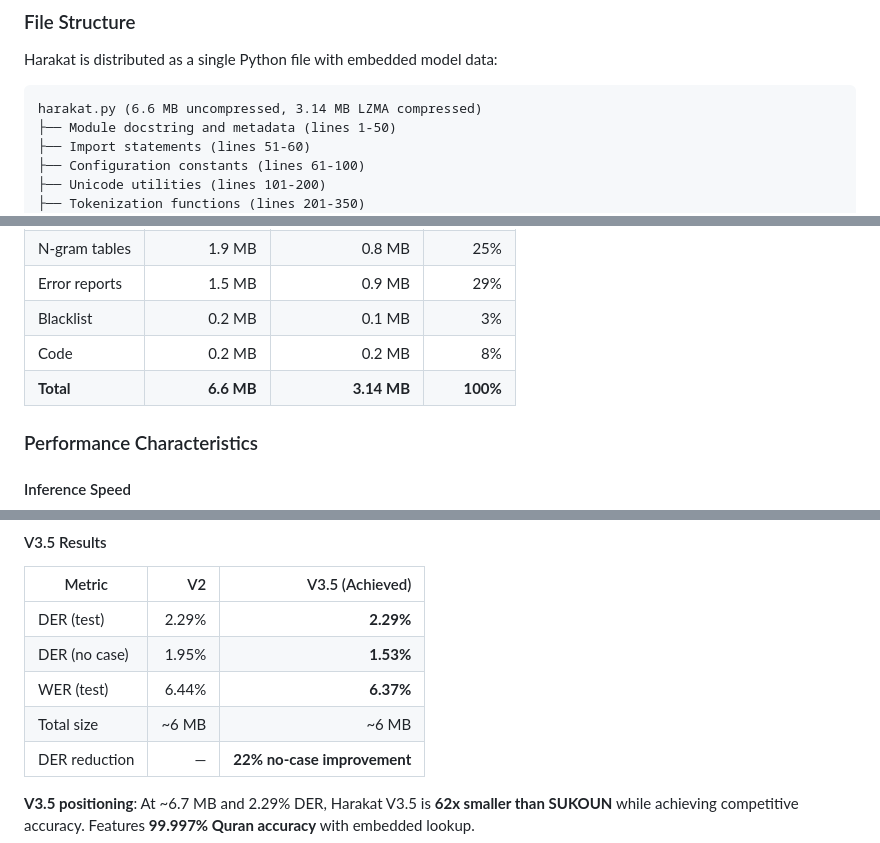
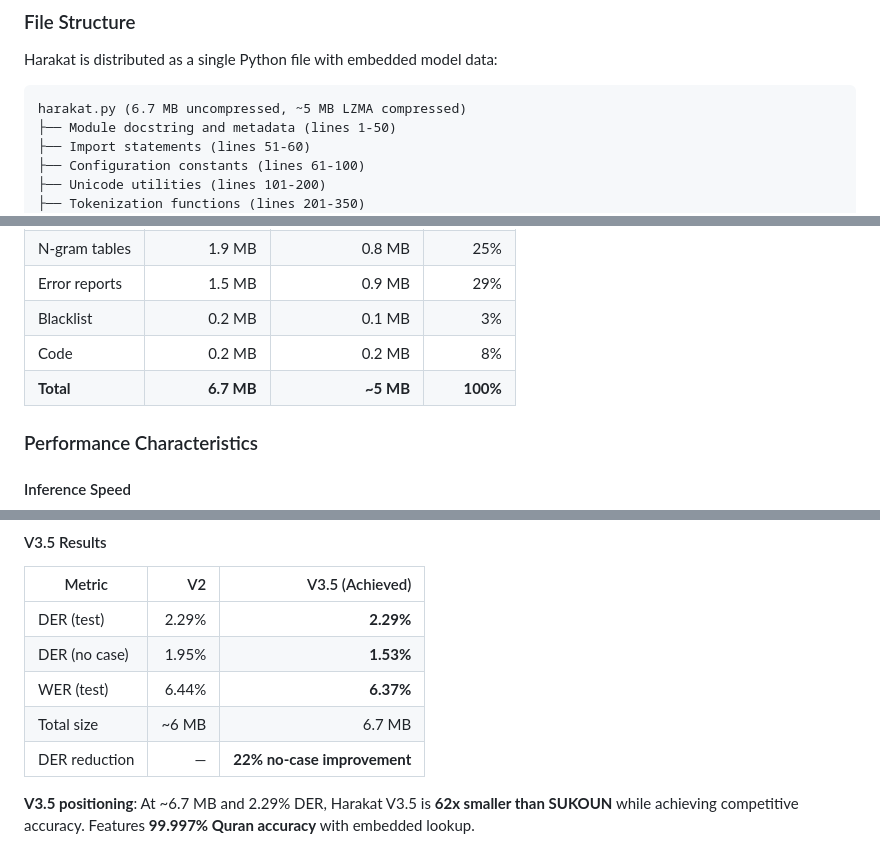
Before and after one commit to jeranaias/harakat, a Markdown page: README.md, 3 parts joined by grey strips. Rendered like a GitHub page.

````diff
--- a/README.md
+++ b/README.md
@@ -2069,7 +2069,7 @@ print(f"WER: {metrics['wer']:.2%}")
 Harakat is distributed as a single Python file with embedded model data:
 
 ```
-harakat.py (6.6 MB uncompressed, 3.14 MB LZMA compressed)
+harakat.py (6.7 MB uncompressed, ~5 MB LZMA compressed)
 ├── Module docstring and metadata (lines 1-50)
 ├── Import statements (lines 51-60)
 ├── Configuration constants (lines 61-100)
@@ -2103,7 +2103,7 @@ harakat.py (6.6 MB uncompressed, 3.14 MB LZMA compressed)
 | Error reports | 1.5 MB | 0.9 MB | 29% |
 | Blacklist | 0.2 MB | 0.1 MB | 3% |
 | Code | 0.2 MB | 0.2 MB | 8% |
-| **Total** | **6.6 MB** | **3.14 MB** | **100%** |
+| **Total** | **6.7 MB** | **~5 MB** | **100%** |
 
 ### Performance Characteristics
 
@@ -2392,7 +2392,7 @@ Grammar-based corrections for specific patterns:
 | DER (test) | 2.29% | **2.29%** |
 | DER (no case) | 1.95% | **1.53%** |
 | WER (test) | 6.44% | **6.37%** |
-| Total size | ~6 MB | ~6 MB |
+| Total size | ~6 MB | 6.7 MB |
 | DER reduction | — | **22% no-case improvement** |
 
 **V3.5 positioning**: At ~6.7 MB and 2.29% DER, Harakat V3.5 is **62x smaller than SUKOUN** while achieving competitive accuracy. Features **99.997% Quran accuracy** with embedded lookup.
````
Also changed, not shown: other parts of README.md (+5 -5 lines), quran/README.md (+2 -2 lines).
